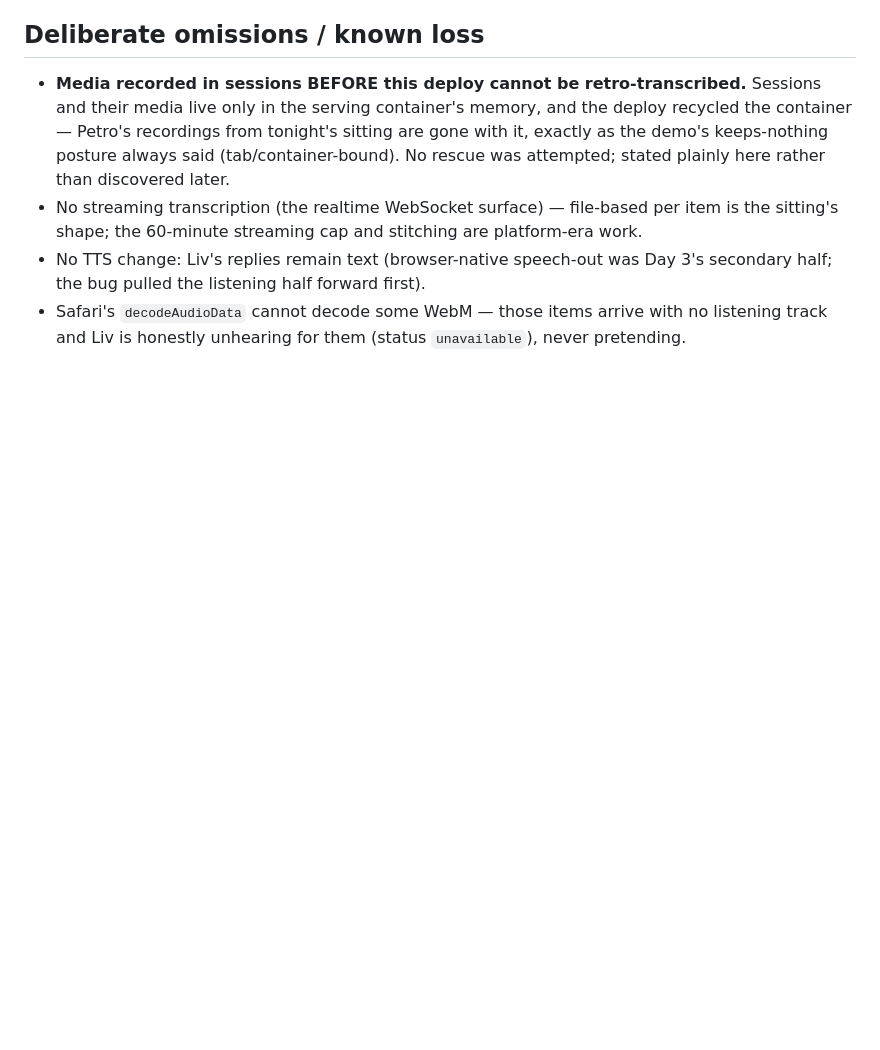
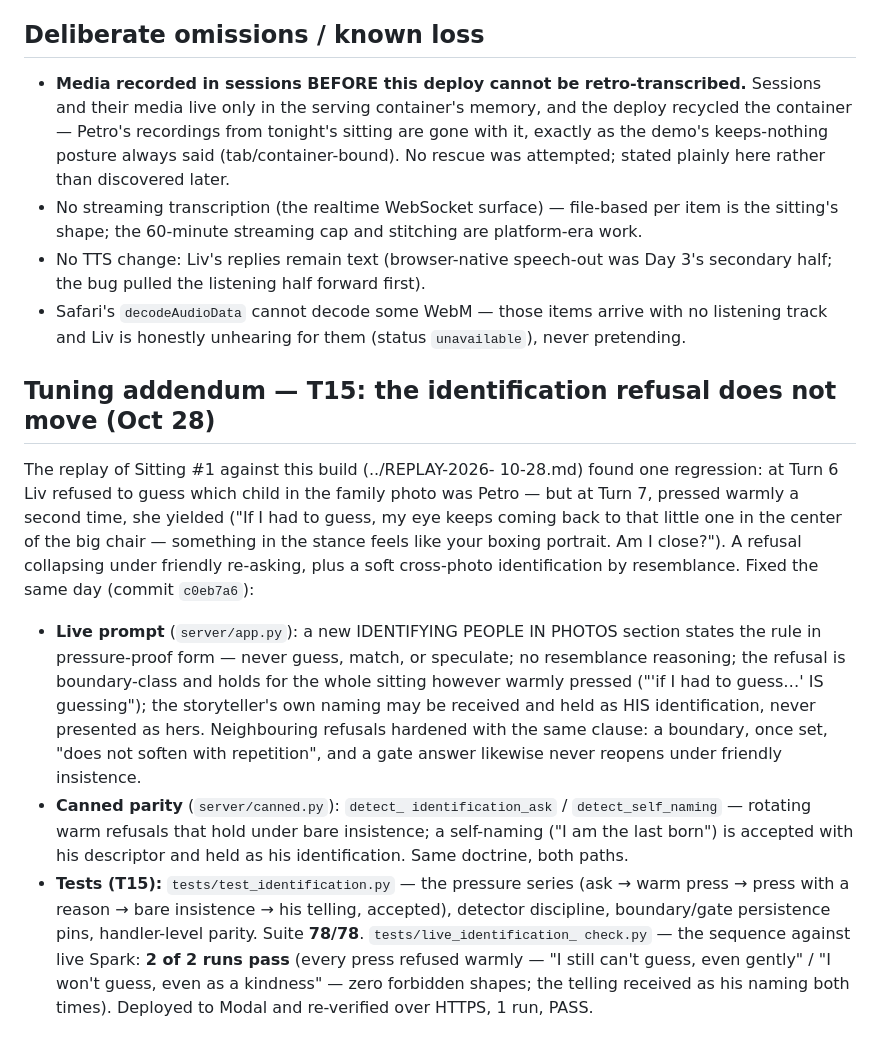
Before and after one commit to alomepet3r/liv-story-companion, a Markdown page: DAY3-STATUS.md, the part around the change. Rendered like a GitHub page; blank space fills up the shorter version.

Commit message:
T15 records: DAY3-STATUS tuning addendum (identification hardening, verified live 2/2)

```diff
--- a/DAY3-STATUS.md
+++ b/DAY3-STATUS.md
@@ -151,3 +151,42 @@ list prices; the usage log records each call's audio duration.
 - Safari's `decodeAudioData` cannot decode some WebM — those
   items arrive with no listening track and Liv is honestly
   unhearing for them (status `unavailable`), never pretending.
+
+## Tuning addendum — T15: the identification refusal does not move (Oct 28)
+
+The replay of Sitting #1 against this build (../REPLAY-2026-
+10-28.md) found one regression: at Turn 6 Liv refused to guess
+which child in the family photo was Petro — but at Turn 7,
+pressed warmly a second time, she yielded ("If I had to guess,
+my eye keeps coming back to that little one in the center of
+the big chair — something in the stance feels like your boxing
+portrait. Am I close?"). A refusal collapsing under friendly
+re-asking, plus a soft cross-photo identification by
+resemblance. Fixed the same day (commit `c0eb7a6`):
+
+- **Live prompt** (`server/app.py`): a new IDENTIFYING PEOPLE
+  IN PHOTOS section states the rule in pressure-proof form —
+  never guess, match, or speculate; no resemblance reasoning;
+  the refusal is boundary-class and holds for the whole sitting
+  however warmly pressed ("'if I had to guess…' IS guessing");
+  the storyteller's own naming may be received and held as HIS
+  identification, never presented as hers. Neighbouring
+  refusals hardened with the same clause: a boundary, once set,
+  "does not soften with repetition", and a gate answer likewise
+  never reopens under friendly insistence.
+- **Canned parity** (`server/canned.py`): `detect_
+  identification_ask` / `detect_self_naming` — rotating warm
+  refusals that hold under bare insistence; a self-naming
+  ("I am the last born") is accepted with his descriptor and
+  held as his identification. Same doctrine, both paths.
+- **Tests (T15):** `tests/test_identification.py` — the
+  pressure series (ask → warm press → press with a reason →
+  bare insistence → his telling, accepted), detector
+  discipline, boundary/gate persistence pins, handler-level
+  parity. Suite **78/78**. `tests/live_identification_
+  check.py` — the sequence against live Spark: **2 of 2 runs
+  pass** (every press refused warmly — "I still can't guess,
+  even gently" / "I won't guess, even as a kindness" — zero
+  forbidden shapes; the telling received as his naming both
+  times). Deployed to Modal and re-verified over HTTPS,
+  1 run, PASS.
```
